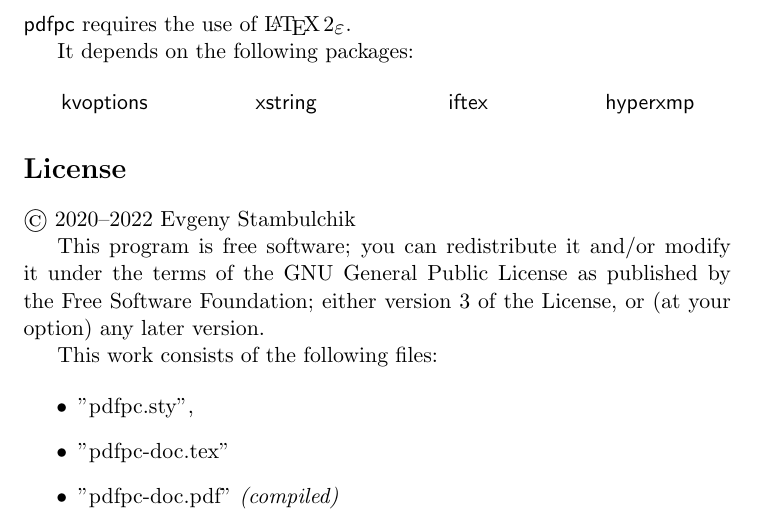
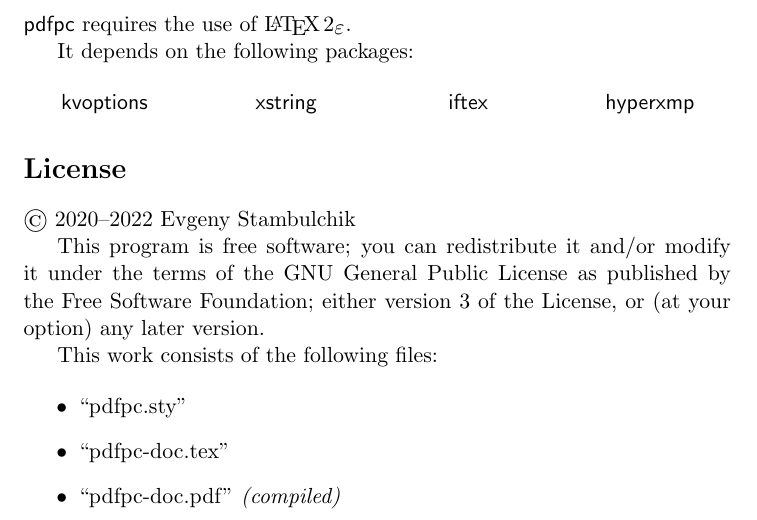
Before and after one commit to pdfpc/latex-pdfpc, a LaTeX document (pdfpc/pdfpc-doc.tex): part of page 2 of 3, cut so that both start at the same text. Compiled offline with pdfLaTeX.

Commit message:
Use nicer quotation marks

```diff
--- a/pdfpc/pdfpc-doc.tex
+++ b/pdfpc/pdfpc-doc.tex
@@ -84,9 +84,9 @@ the Free Software Foundation; either version 3 of the License, or
 This work consists of the following files:
 
 \begin{itemize}
-    \item "pdfpc.sty",
-    \item "pdfpc-doc.tex"
-    \item "pdfpc-doc.pdf" \emph{(compiled)}
+    \item ``pdfpc.sty''
+    \item ``pdfpc-doc.tex''
+    \item ``pdfpc-doc.pdf'' \emph{(compiled)}
 \end{itemize}
 
 \clearpage
```
